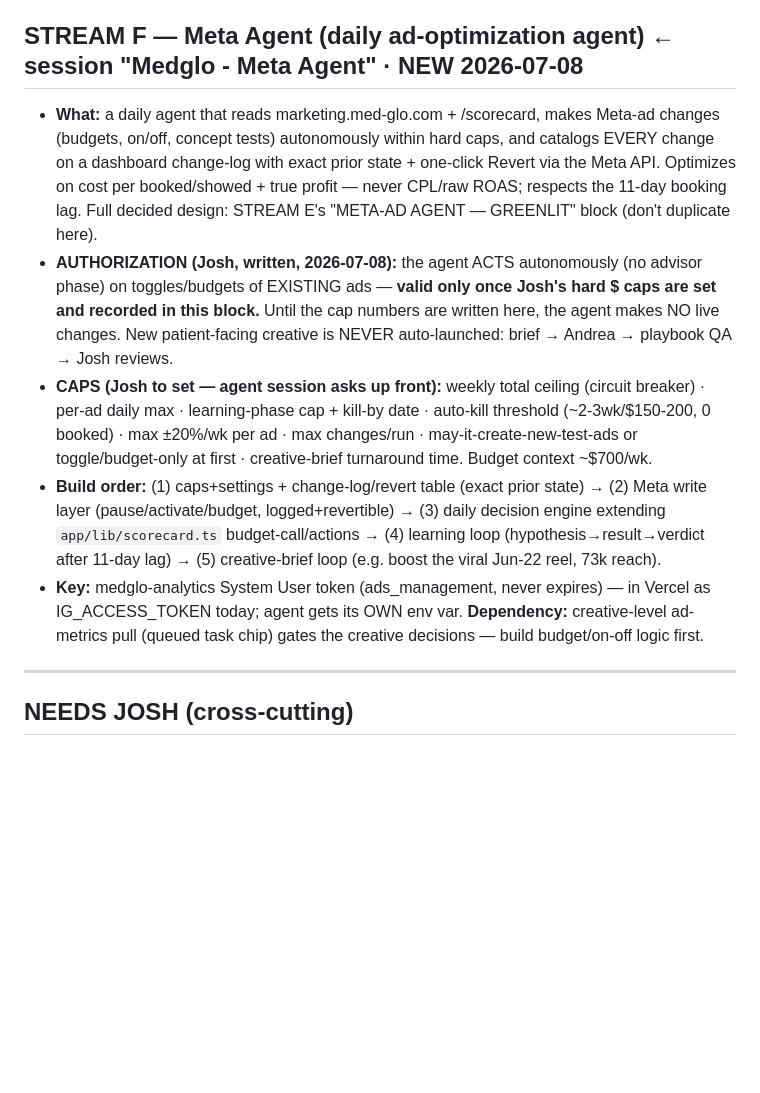
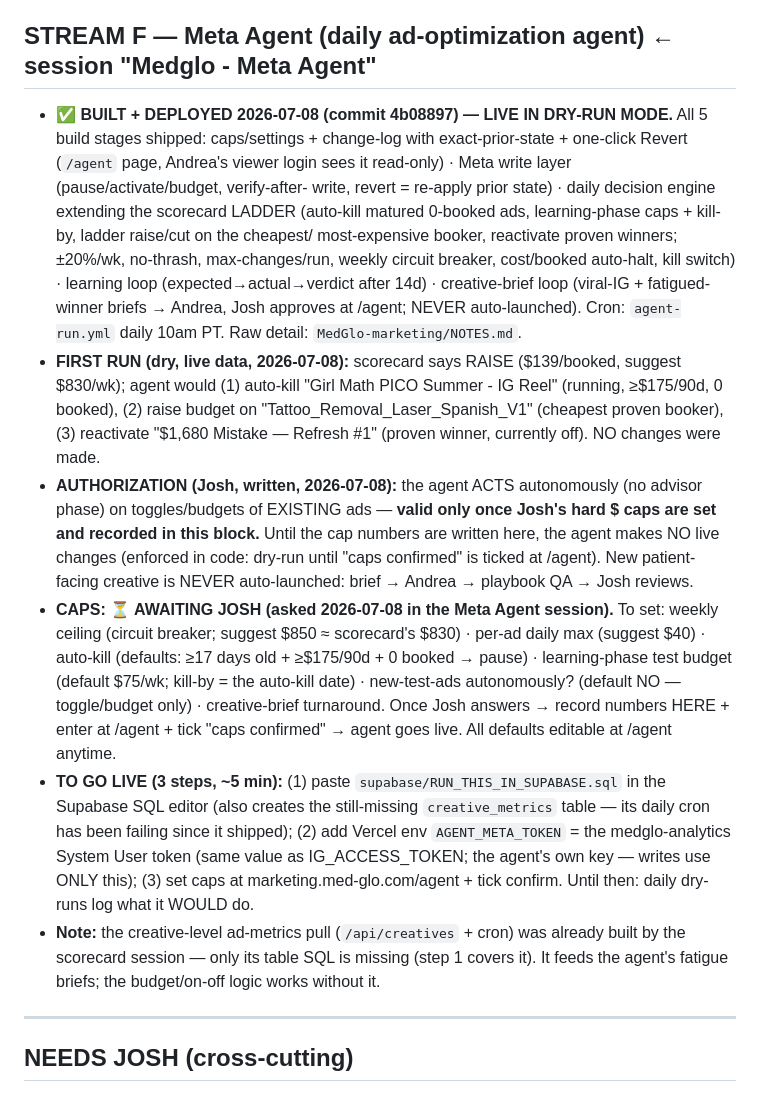
Before and after one commit to realestateinvestorceo/medglo-careers, a Markdown page: _brain/now.md, the part around the change. Rendered like a GitHub page; blank space fills up the shorter version.

Commit message:
brain: Meta Agent BUILT+DEPLOYED (dry-run) — STREAM F updated, caps awaiting Josh
Co-Authored-By: Claude Fable 5 <noreply@anthropic.com>

```diff
--- a/_brain/now.md
+++ b/_brain/now.md
@@ -176,27 +176,39 @@ blended 1.83x). Pre-March history exists now. Deliverables: confirm the right ad
   front desk must book PC visits under that type or they count as med-spa. Google review count has
   no API. A custom warning banner can be set at /scorecard/goals (no redeploy) once the SQL is run.
 
-## STREAM F — Meta Agent (daily ad-optimization agent)   ← session "Medglo - Meta Agent" · NEW 2026-07-08
-- **What:** a daily agent that reads marketing.med-glo.com + /scorecard, makes Meta-ad changes
-  (budgets, on/off, concept tests) autonomously within hard caps, and catalogs EVERY change on a
-  dashboard change-log with exact prior state + one-click Revert via the Meta API. Optimizes on
-  cost per booked/showed + true profit — never CPL/raw ROAS; respects the 11-day booking lag.
-  Full decided design: STREAM E's "META-AD AGENT — GREENLIT" block (don't duplicate here).
+## STREAM F — Meta Agent (daily ad-optimization agent)   ← session "Medglo - Meta Agent"
+- **✅ BUILT + DEPLOYED 2026-07-08 (commit 4b08897) — LIVE IN DRY-RUN MODE.** All 5 build stages
+  shipped: caps/settings + change-log with exact-prior-state + one-click Revert (`/agent` page,
+  Andrea's viewer login sees it read-only) · Meta write layer (pause/activate/budget, verify-after-
+  write, revert = re-apply prior state) · daily decision engine extending the scorecard LADDER
+  (auto-kill matured 0-booked ads, learning-phase caps + kill-by, ladder raise/cut on the cheapest/
+  most-expensive booker, reactivate proven winners; ±20%/wk, no-thrash, max-changes/run, weekly
+  circuit breaker, cost/booked auto-halt, kill switch) · learning loop (expected→actual→verdict
+  after 14d) · creative-brief loop (viral-IG + fatigued-winner briefs → Andrea, Josh approves at
+  /agent; NEVER auto-launched). Cron: `agent-run.yml` daily 10am PT. Raw detail: `MedGlo-marketing/NOTES.md`.
+- **FIRST RUN (dry, live data, 2026-07-08):** scorecard says RAISE ($139/booked, suggest $830/wk);
+  agent would (1) auto-kill "Girl Math PICO Summer - IG Reel" (running, ≥$175/90d, 0 booked),
+  (2) raise budget on "Tattoo_Removal_Laser_Spanish_V1" (cheapest proven booker), (3) reactivate
+  "$1,680 Mistake — Refresh #1" (proven winner, currently off). NO changes were made.
 - **AUTHORIZATION (Josh, written, 2026-07-08):** the agent ACTS autonomously (no advisor phase) on
   toggles/budgets of EXISTING ads — **valid only once Josh's hard $ caps are set and recorded in this
-  block.** Until the cap numbers are written here, the agent makes NO live changes. New patient-facing
-  creative is NEVER auto-launched: brief → Andrea → playbook QA → Josh reviews.
-- **CAPS (Josh to set — agent session asks up front):** weekly total ceiling (circuit breaker) ·
-  per-ad daily max · learning-phase cap + kill-by date · auto-kill threshold (~2-3wk/$150-200, 0 booked) ·
-  max ±20%/wk per ad · max changes/run · may-it-create-new-test-ads or toggle/budget-only at first ·
-  creative-brief turnaround time. Budget context ~$700/wk.
-- **Build order:** (1) caps+settings + change-log/revert table (exact prior state) → (2) Meta write
-  layer (pause/activate/budget, logged+revertible) → (3) daily decision engine extending
-  `app/lib/scorecard.ts` budget-call/actions → (4) learning loop (hypothesis→result→verdict after
-  11-day lag) → (5) creative-brief loop (e.g. boost the viral Jun-22 reel, 73k reach).
-- **Key:** medglo-analytics System User token (ads_management, never expires) — in Vercel as
-  IG_ACCESS_TOKEN today; agent gets its OWN env var. **Dependency:** creative-level ad-metrics pull
-  (queued task chip) gates the creative decisions — build budget/on-off logic first.
+  block.** Until the cap numbers are written here, the agent makes NO live changes (enforced in code:
+  dry-run until "caps confirmed" is ticked at /agent). New patient-facing creative is NEVER
+  auto-launched: brief → Andrea → playbook QA → Josh reviews.
+- **CAPS: ⏳ AWAITING JOSH (asked 2026-07-08 in the Meta Agent session).** To set: weekly ceiling
+  (circuit breaker; suggest $850 ≈ scorecard's $830) · per-ad daily max (suggest $40) · auto-kill
+  (defaults: ≥17 days old + ≥$175/90d + 0 booked → pause) · learning-phase test budget (default
+  $75/wk; kill-by = the auto-kill date) · new-test-ads autonomously? (default NO — toggle/budget
+  only) · creative-brief turnaround. Once Josh answers → record numbers HERE + enter at /agent +
+  tick "caps confirmed" → agent goes live. All defaults editable at /agent anytime.
+- **TO GO LIVE (3 steps, ~5 min):** (1) paste `supabase/RUN_THIS_IN_SUPABASE.sql` in the Supabase
+  SQL editor (also creates the still-missing `creative_metrics` table — its daily cron has been
+  failing since it shipped); (2) add Vercel env `AGENT_META_TOKEN` = the medglo-analytics System
+  User token (same value as IG_ACCESS_TOKEN; the agent's own key — writes use ONLY this); (3) set
+  caps at marketing.med-glo.com/agent + tick confirm. Until then: daily dry-runs log what it WOULD do.
+- **Note:** the creative-level ad-metrics pull (`/api/creatives` + cron) was already built by the
+  scorecard session — only its table SQL is missing (step 1 covers it). It feeds the agent's
+  fatigue briefs; the budget/on-off logic works without it.
 
 ---
 
```
